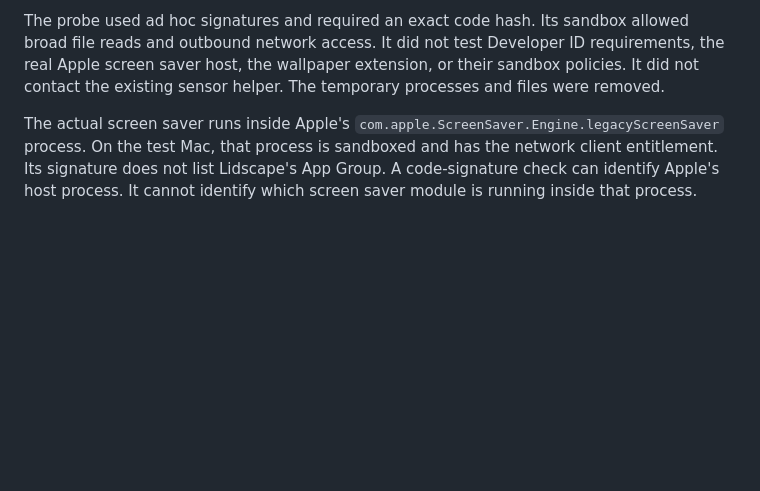
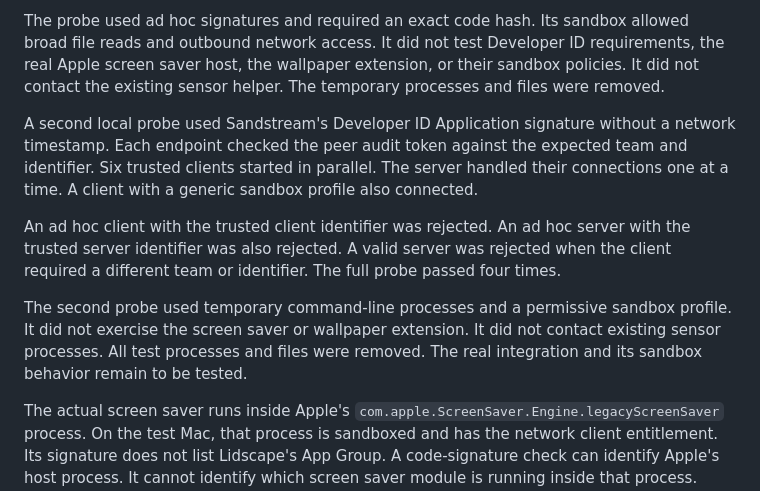
Before and after one commit to sandstream/lidscape, a Markdown page: docs/research/macos-lock-screen.md, the part around the change. Drawn GitHub-style; blank space fills up the shorter version.

Commit message:
Record signed sensor peer verification probe

```diff
--- a/docs/research/macos-lock-screen.md
+++ b/docs/research/macos-lock-screen.md
@@ -59,6 +59,12 @@ A local socket probe tested this mechanism five times. Temporary command-line pr
 
 The probe used ad hoc signatures and required an exact code hash. Its sandbox allowed broad file reads and outbound network access. It did not test Developer ID requirements, the real Apple screen saver host, the wallpaper extension, or their sandbox policies. It did not contact the existing sensor helper. The temporary processes and files were removed.
 
+A second local probe used Sandstream's Developer ID Application signature without a network timestamp. Each endpoint checked the peer audit token against the expected team and identifier. Six trusted clients started in parallel. The server handled their connections one at a time. A client with a generic sandbox profile also connected.
+
+An ad hoc client with the trusted client identifier was rejected. An ad hoc server with the trusted server identifier was also rejected. A valid server was rejected when the client required a different team or identifier. The full probe passed four times.
+
+The second probe used temporary command-line processes and a permissive sandbox profile. It did not exercise the screen saver or wallpaper extension. It did not contact existing sensor processes. All test processes and files were removed. The real integration and its sandbox behavior remain to be tested.
+
 The actual screen saver runs inside Apple's `com.apple.ScreenSaver.Engine.legacyScreenSaver` process. On the test Mac, that process is sandboxed and has the network client entitlement. Its signature does not list Lidscape's App Group. A code-signature check can identify Apple's host process. It cannot identify which screen saver module is running inside that process. Another module in the same host shares the host's identity. This is an explicit limit of the proposed check.
 
 The wallpaper extension is signed by Sandstream and has Lidscape's App Group. Its connection must be checked separately from the Apple screen saver host. Apple says sandbox permissions do not override all other file access controls. See [Accessing files from the macOS App Sandbox](https://developer.apple.com/documentation/security/accessing-files-from-the-macos-app-sandbox). The legacy host's access to the proposed socket location is not established by its entitlements alone.
```
